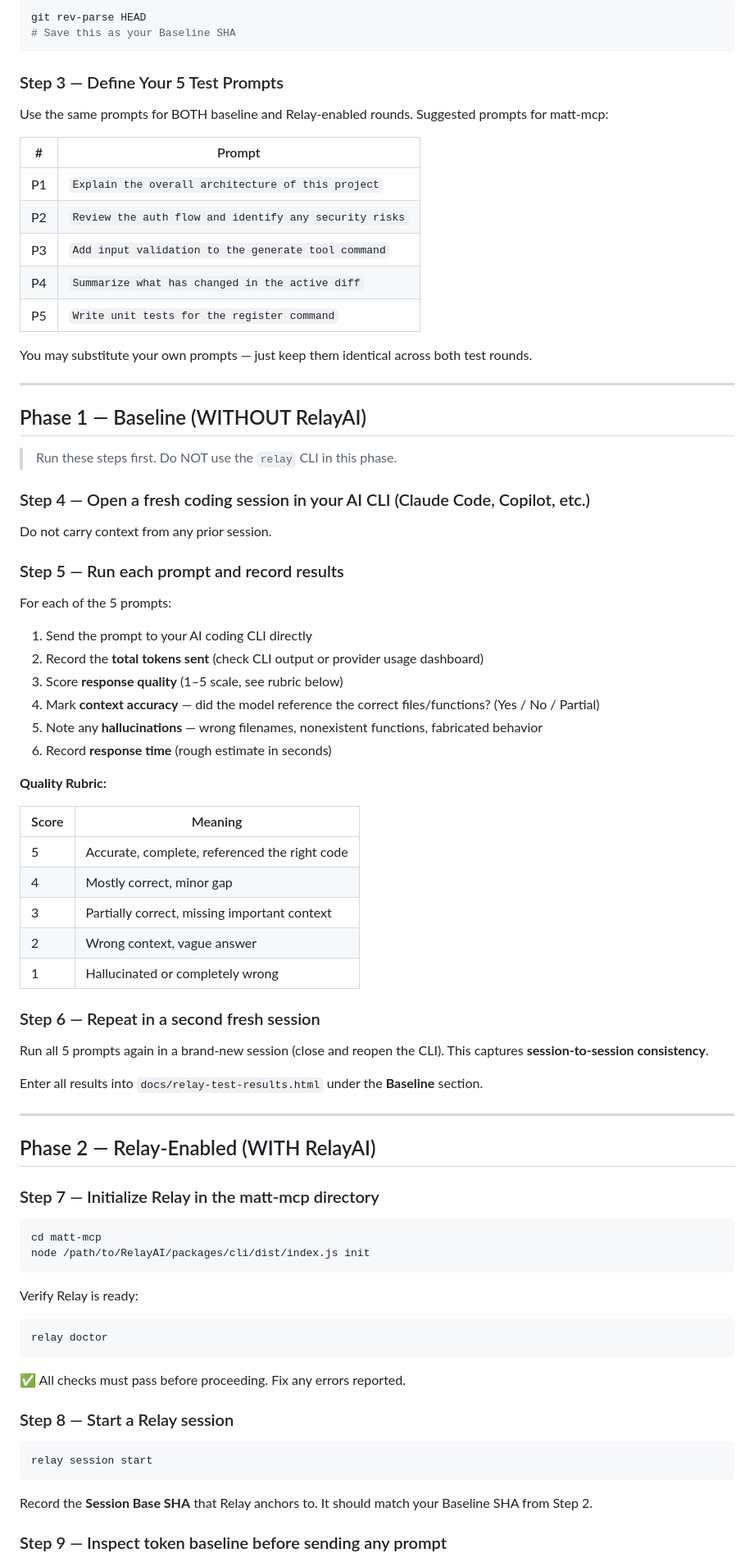
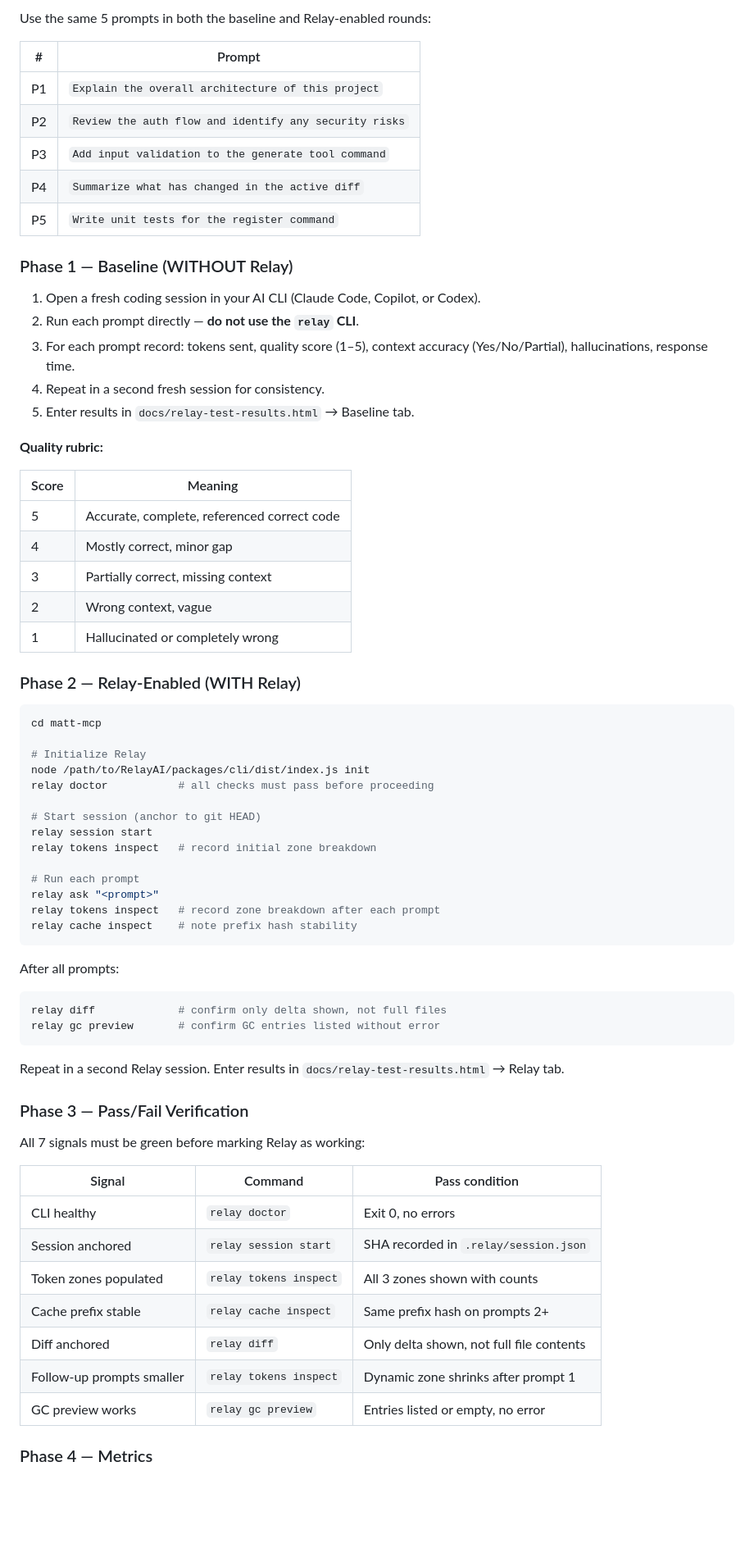
Before and after one commit to mrwalker511/RelayAI, a Markdown page: docs/TESTING_PLAN.md, the part around one of its changes. Shown at 82% size. GitHub-like rendering; blank space fills up the shorter version.

````diff
--- a/docs/TESTING_PLAN.md
+++ b/docs/TESTING_PLAN.md
@@ -45,12 +163,5 @@ Confirm it builds cleanly and `npm test` passes before any testing begins. Recor
 
-```bash
-git rev-parse HEAD
-# Save this as your Baseline SHA
-```
-
-### Step 3 — Define Your 5 Test Prompts
-
-Use the same prompts for BOTH baseline and Relay-enabled rounds. Suggested prompts for matt-mcp:
+Use the same 5 prompts in both the baseline and Relay-enabled rounds:
 
 | # | Prompt |
 |---|--------|
@@ -60,71 +171,65 @@ Use the same prompts for BOTH baseline and Relay-enabled rounds. Suggested promp
 | P4 | `Summarize what has changed in the active diff` |
 | P5 | `Write unit tests for the register command` |
 
-You may substitute your own prompts — just keep them identical across both test rounds.
+### Phase 1 — Baseline (WITHOUT Relay)
 
----
+1. Open a fresh coding session in your AI CLI (Claude Code, Copilot, or Codex).
+2. Run each prompt directly — **do not use the `relay` CLI**.
+3. For each prompt record: tokens sent, quality score (1–5), context accuracy (Yes/No/Partial), hallucinations, response time.
+4. Repeat in a second fresh session for consistency.
+5. Enter results in `docs/relay-test-results.html` → Baseline tab.
 
-## Phase 1 — Baseline (WITHOUT RelayAI)
-
-> Run these steps first. Do NOT use the `relay` CLI in this phase.
-
-### Step 4 — Open a fresh coding session in your AI CLI (Claude Code, Copilot, etc.)
-
-Do not carry context from any prior session.
-
-### Step 5 — Run each prompt and record results
-
-For each of the 5 prompts:
-
-1. Send the prompt to your AI coding CLI directly
-2. Record the **total tokens sent** (check CLI output or provider usage dashboard)
-3. Score **response quality** (1–5 scale, see rubric below)
-4. Mark **context accuracy** — did the model reference the correct files/functions? (Yes / No / Partial)
-5. Note any **hallucinations** — wrong filenames, nonexistent functions, fabricated behavior
-6. Record **response time** (rough estimate in seconds)
-
-**Quality Rubric:**
+**Quality rubric:**
 
 | Score | Meaning |
-|-------|---------|
-| 5 | Accurate, complete, referenced the right code |
+|---|---|
+| 5 | Accurate, complete, referenced correct code |
 | 4 | Mostly correct, minor gap |
-| 3 | Partially correct, missing important context |
-| 2 | Wrong context, vague answer |
+| 3 | Partially correct, missing context |
+| 2 | Wrong context, vague |
 | 1 | Hallucinated or completely wrong |
 
-### Step 6 — Repeat in a second fresh session
-
-Run all 5 prompts again in a brand-new session (close and reopen the CLI). This captures **session-to-session consistency**.
-
-Enter all results into `docs/relay-test-results.html` under the **Baseline** section.
-
----
-
-## Phase 2 — Relay-Enabled (WITH RelayAI)
-
-### Step 7 — Initialize Relay in the matt-mcp directory
+### Phase 2 — Relay-Enabled (WITH Relay)
 
 ```bash
 cd matt-mcp
+
+# Initialize Relay
 node /path/to/RelayAI/packages/cli/dist/index.js init
+relay doctor           # all checks must pass before proceeding
+
+# Start session (anchor to git HEAD)
+relay session start
+relay tokens inspect   # record initial zone breakdown
+
+# Run each prompt
+relay ask "<prompt>"
+relay tokens inspect   # record zone breakdown after each prompt
+relay cache inspect    # note prefix hash stability
 ```
 
-Verify Relay is ready:
+After all prompts:
 
 ```bash
-relay doctor
+relay diff             # confirm only delta shown, not full files
+relay gc preview       # confirm GC entries listed without error
 ```
 
-✅ All checks must pass before proceeding. Fix any errors reported.
+Repeat in a second Relay session. Enter results in `docs/relay-test-results.html` → Relay tab.
 
-### Step 8 — Start a Relay session
+### Phase 3 — Pass/Fail Verification
 
-```bash
-relay session start
-```
+All 7 signals must be green before marking Relay as working:
 
-Record the **Session Base SHA** that Relay anchors to. It should match your Baseline SHA from Step 2.
+| Signal | Command | Pass condition |
+|---|---|---|
+| CLI healthy | `relay doctor` | Exit 0, no errors |
+| Session anchored | `relay session start` | SHA recorded in `.relay/session.json` |
+| Token zones populated | `relay tokens inspect` | All 3 zones shown with counts |
+| Cache prefix stable | `relay cache inspect` | Same prefix hash on prompts 2+ |
+| Diff anchored | `relay diff` | Only delta shown, not full file contents |
+| Follow-up prompts smaller | `relay tokens inspect` | Dynamic zone shrinks after prompt 1 |
+| GC preview works | `relay gc preview` | Entries listed or empty, no error |
 
-### Step 9 — Inspect token baseline before sending any prompt
+### Phase 4 — Metrics
 
````
Also changed, not shown: other parts of docs/TESTING_PLAN.md (+156 -112 lines), AGENTS.md (+12 -2 lines).
